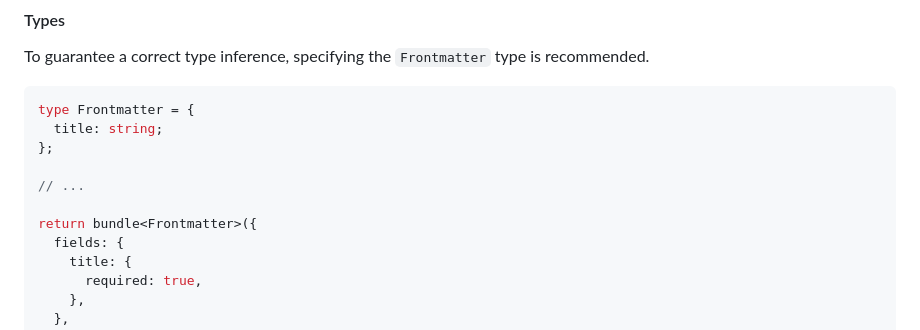
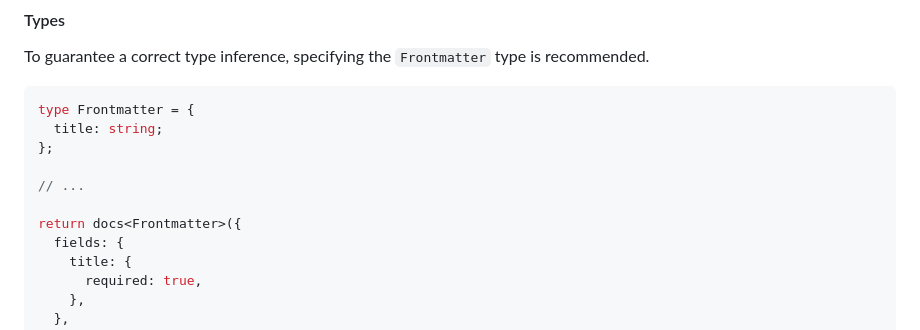
Before and after one commit to NicoZweifel/mdx-butler, a Markdown page: README.md, the part around the change. Drawn GitHub-style.

```diff
--- a/README.md
+++ b/README.md
@@ -83,7 +83,7 @@ type Frontmatter = {
 
 // ...
 
-return bundle<Frontmatter>({
+return docs<Frontmatter>({
   fields: {
     title: {
       required: true,
```
